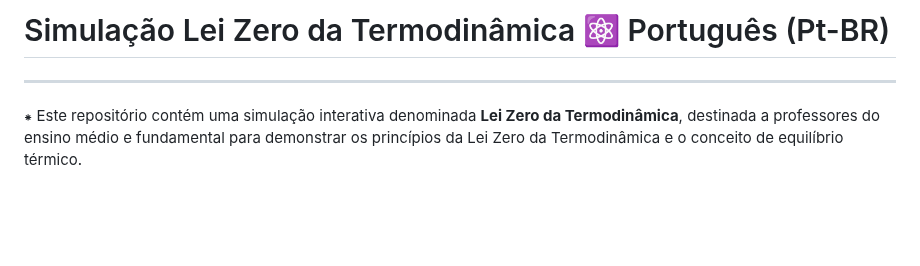
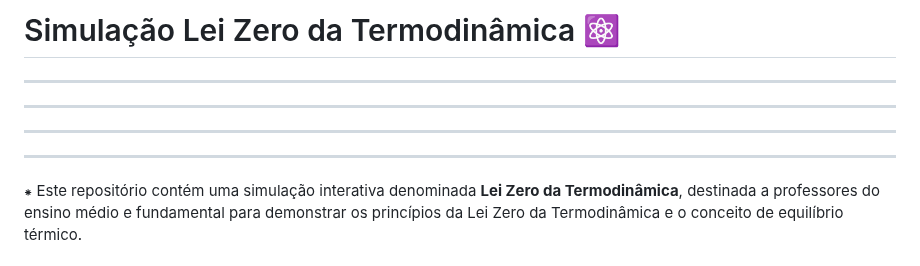
Before and after one commit to cometsinthesky/lei-zero-termodinamica, a Markdown page: README.md, the part around the change. Drawn GitHub-style; blank space fills up the shorter version.

```diff
--- a/README.md
+++ b/README.md
@@ -1,5 +1,9 @@
-# Simulação Lei Zero da Termodinâmica ⚛️ Português (Pt-BR)
+# Simulação Lei Zero da Termodinâmica ⚛️
+
 ---
+***
+****
+----
 ⁕ Este repositório contém uma simulação interativa denominada **Lei Zero da Termodinâmica**, destinada a professores do ensino médio e fundamental para demonstrar os princípios da Lei Zero da Termodinâmica e o conceito de equilíbrio térmico.
 
 ## Descrição 📝
```
